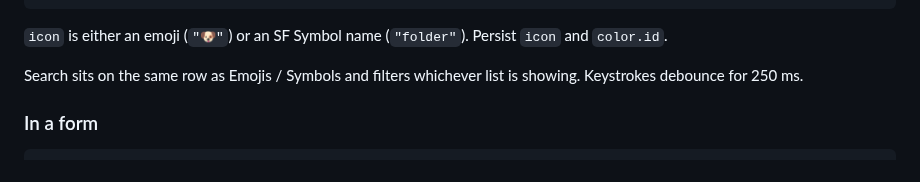
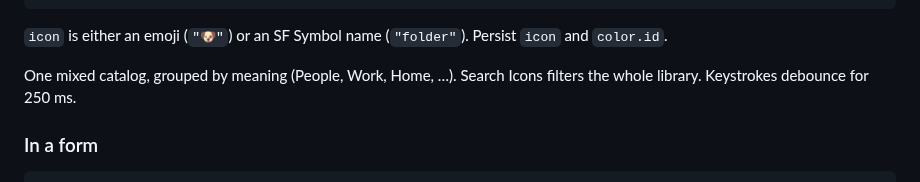
Before and after one commit to hksw-io/iconpickerkit, a Markdown page: README.md, the part around one of its changes. Rendered like a GitHub page.

Commit message:
feat: one meaning-grouped icon catalog
Drop the Emojis/Symbols switch. Search Icons sits on top; emoji and
SF Symbols share named sections. IconCatalog.search is the filter.

```diff
--- a/README.md
+++ b/README.md
@@ -72,7 +72,7 @@ struct EditItemView: View {
 
 `icon` is either an emoji (`"🐶"`) or an SF Symbol name (`"folder"`). Persist `icon` and `color.id`.
 
-Search sits on the same row as Emojis / Symbols and filters whichever list is showing. Keystrokes debounce for 250 ms.
+One mixed catalog, grouped by meaning (People, Work, Home, …). Search Icons filters the whole library. Keystrokes debounce for 250 ms.
 
 ### In a form
 
```
Also changed, not shown: other parts of README.md (+2 -2 lines), CHANGELOG.md (+2 -1 lines), Docs/Media/iconpickerkit-view-dark.png, Docs/Media/iconpickerkit-view-light.png, 5 other files.
